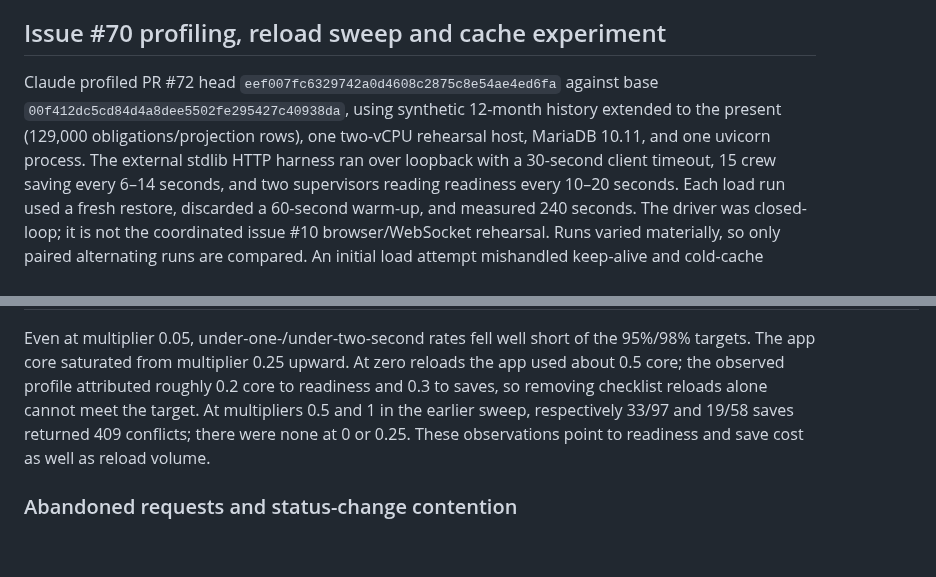
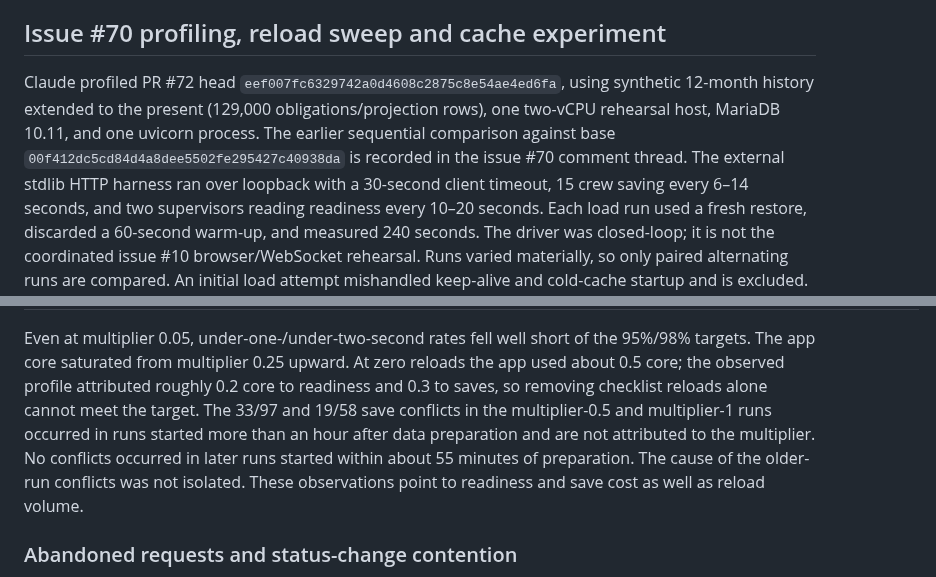
Before and after one commit to JustApu/CheckYourAmbulance, a Markdown page: docs/issue-67-performance.md, 2 parts joined by grey strips. GitHub-like rendering; blank space fills up the shorter version.

Commit message:
Correct issue 70 performance record
Attribute profiling to the PR head only and separate aged-data save conflicts from reload-rate measurements, as verified in review.

```diff
--- a/docs/issue-67-performance.md
+++ b/docs/issue-67-performance.md
@@ -65,10 +65,11 @@ bottlenecks for issue #70.
 
 ## Issue #70 profiling, reload sweep and cache experiment
 
-Claude profiled PR #72 head `eef007fc6329742a0d4608c2875c8e54ae4ed6fa` against base
-`00f412dc5cd84d4a8dee5502fe295427c40938da`, using synthetic 12-month history extended to the
-present (129,000 obligations/projection rows), one two-vCPU rehearsal host, MariaDB 10.11, and
-one uvicorn process. The external stdlib HTTP harness ran over loopback with a 30-second client
+Claude profiled PR #72 head `eef007fc6329742a0d4608c2875c8e54ae4ed6fa`, using synthetic 12-month
+history extended to the present (129,000 obligations/projection rows), one two-vCPU rehearsal
+host, MariaDB 10.11, and one uvicorn process. The earlier sequential comparison against base
+`00f412dc5cd84d4a8dee5502fe295427c40938da` is recorded in the issue #70 comment thread. The
+external stdlib HTTP harness ran over loopback with a 30-second client
 timeout, 15 crew saving every 6–14 seconds, and two supervisors reading readiness every 10–20
 seconds. Each load run used a fresh restore, discarded a 60-second warm-up, and measured 240
 seconds. The driver was closed-loop; it is not the coordinated issue #10 browser/WebSocket
@@ -103,9 +104,11 @@ restores from one prepared snapshot at 0, 11, 22 and 33 minutes after preparatio
 Even at multiplier 0.05, under-one-/under-two-second rates fell well short of the 95%/98%
 targets. The app core saturated from multiplier 0.25 upward. At zero reloads the app used about
 0.5 core; the observed profile attributed roughly 0.2 core to readiness and 0.3 to saves, so
-removing checklist reloads alone cannot meet the target. At multipliers 0.5 and 1 in the earlier
-sweep, respectively 33/97 and 19/58 saves returned 409 conflicts; there were none at 0 or 0.25.
-These observations point to readiness and save cost as well as reload volume.
+removing checklist reloads alone cannot meet the target. The 33/97 and 19/58 save conflicts in
+the multiplier-0.5 and multiplier-1 runs occurred in runs started more than an hour after data
+preparation and are not attributed to the multiplier. No conflicts occurred in later runs
+started within about 55 minutes of preparation. The cause of the older-run conflicts was not
+isolated. These observations point to readiness and save cost as well as reload volume.
 
 ### Abandoned requests and status-change contention
 
```
